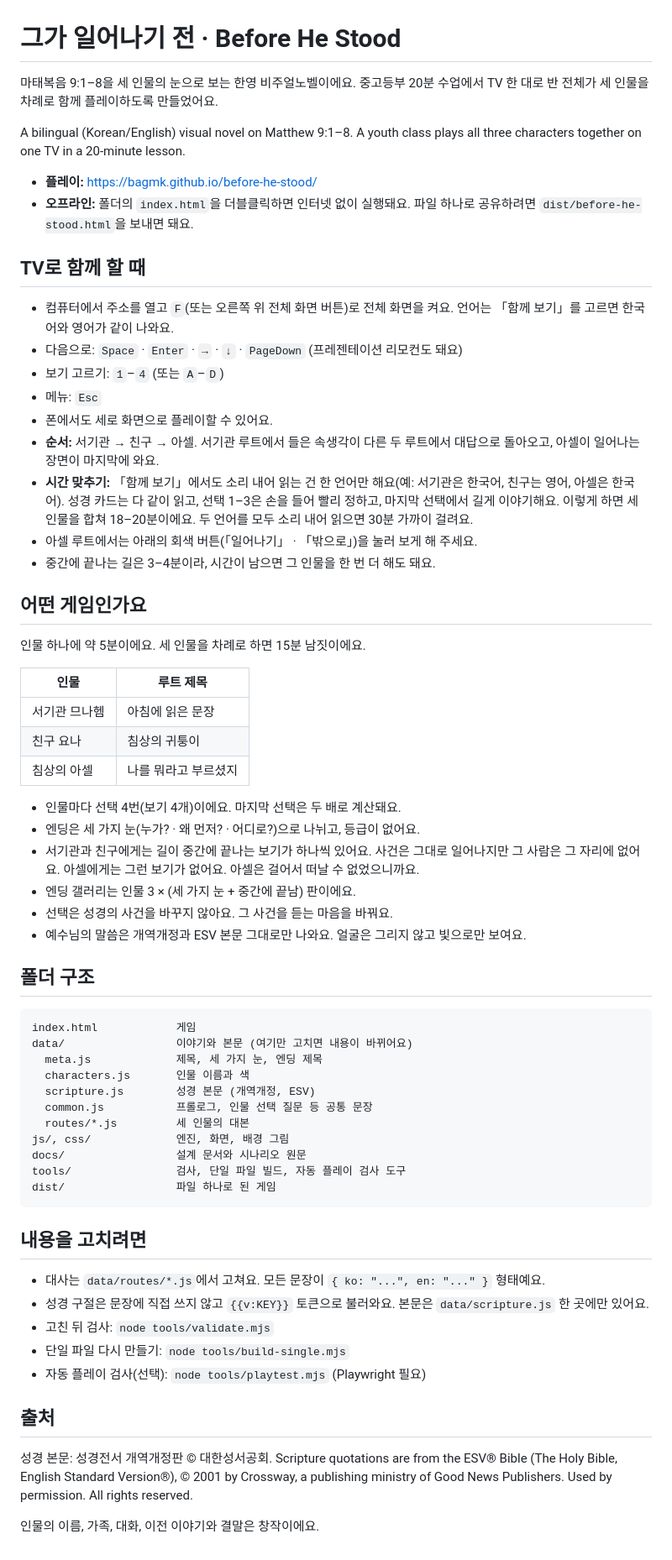
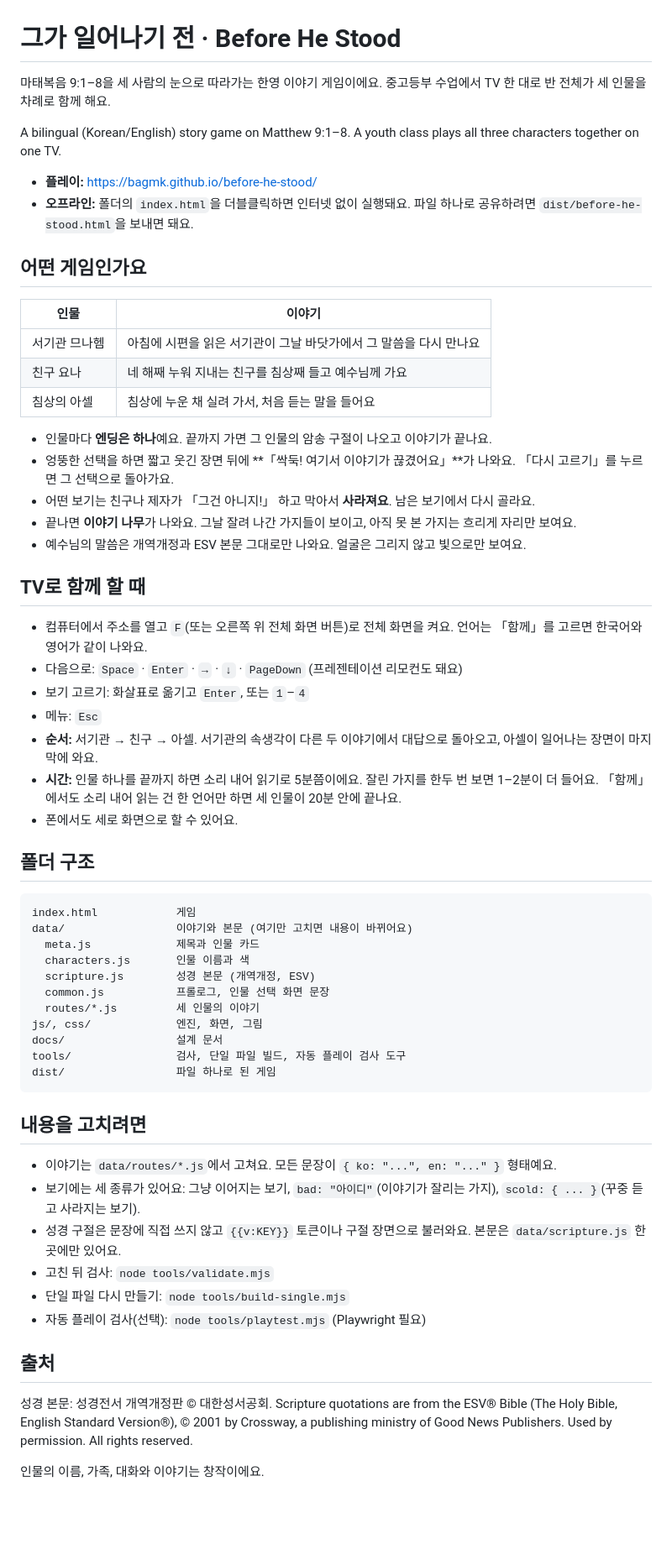
Before and after one commit to bagmk/before-he-stood, a Markdown page: README.md, the part around the change. Shown at 84% size. Rendered like a GitHub page; blank space fills up the shorter version.

Commit message:
README for story mode (v4)
Co-Authored-By: Claude Opus 5.5 <noreply@anthropic.com>
Claude-Session: https://claude.ai/code/session_01QARjXwxZ7g91fPN5hdoXE2

````diff
--- a/README.md
+++ b/README.md
@@ -1,61 +1,57 @@
 # 그가 일어나기 전 · Before He Stood
 
-마태복음 9:1–8을 세 인물의 눈으로 보는 한영 비주얼노벨이에요. 중고등부 20분 수업에서 TV 한 대로 반 전체가 세 인물을 차례로 함께 플레이하도록 만들었어요.
+마태복음 9:1–8을 세 사람의 눈으로 따라가는 한영 이야기 게임이에요. 중고등부 수업에서 TV 한 대로 반 전체가 세 인물을 차례로 함께 해요.
 
-A bilingual (Korean/English) visual novel on Matthew 9:1–8. A youth class plays all three characters together on one TV in a 20-minute lesson.
+A bilingual (Korean/English) story game on Matthew 9:1–8. A youth class plays all three characters together on one TV.
 
 - **플레이:** https://bagmk.github.io/before-he-stood/
 - **오프라인:** 폴더의 `index.html`을 더블클릭하면 인터넷 없이 실행돼요. 파일 하나로 공유하려면 `dist/before-he-stood.html`을 보내면 돼요.
 
+## 어떤 게임인가요
+
+| 인물 | 이야기 |
+| --- | --- |
+| 서기관 므나헴 | 아침에 시편을 읽은 서기관이 그날 바닷가에서 그 말씀을 다시 만나요 |
+| 친구 요나 | 네 해째 누워 지내는 친구를 침상째 들고 예수님께 가요 |
+| 침상의 아셀 | 침상에 누운 채 실려 가서, 처음 듣는 말을 들어요 |
+
+- 인물마다 **엔딩은 하나**예요. 끝까지 가면 그 인물의 암송 구절이 나오고 이야기가 끝나요.
+- 엉뚱한 선택을 하면 짧고 웃긴 장면 뒤에 **「싹둑! 여기서 이야기가 끊겼어요」**가 나와요. 「다시 고르기」를 누르면 그 선택으로 돌아가요.
+- 어떤 보기는 친구나 제자가 「그건 아니지!」 하고 막아서 **사라져요**. 남은 보기에서 다시 골라요.
+- 끝나면 **이야기 나무**가 나와요. 그날 잘려 나간 가지들이 보이고, 아직 못 본 가지는 흐리게 자리만 보여요.
+- 예수님의 말씀은 개역개정과 ESV 본문 그대로만 나와요. 얼굴은 그리지 않고 빛으로만 보여요.
+
 ## TV로 함께 할 때
 
-- 컴퓨터에서 주소를 열고 `F`(또는 오른쪽 위 전체 화면 버튼)로 전체 화면을 켜요. 언어는 「함께 보기」를 고르면 한국어와 영어가 같이 나와요.
+- 컴퓨터에서 주소를 열고 `F`(또는 오른쪽 위 전체 화면 버튼)로 전체 화면을 켜요. 언어는 「함께」를 고르면 한국어와 영어가 같이 나와요.
 - 다음으로: `Space` · `Enter` · `→` · `↓` · `PageDown` (프레젠테이션 리모컨도 돼요)
-- 보기 고르기: `1`–`4` (또는 `A`–`D`)
+- 보기 고르기: 화살표로 옮기고 `Enter`, 또는 `1`–`4`
 - 메뉴: `Esc`
-- 폰에서도 세로 화면으로 플레이할 수 있어요.
-- **순서:** 서기관 → 친구 → 아셀. 서기관 루트에서 들은 속생각이 다른 두 루트에서 대답으로 돌아오고, 아셀이 일어나는 장면이 마지막에 와요.
-- **시간 맞추기:** 「함께 보기」에서도 소리 내어 읽는 건 한 언어만 해요(예: 서기관은 한국어, 친구는 영어, 아셀은 한국어). 성경 카드는 다 같이 읽고, 선택 1–3은 손을 들어 빨리 정하고, 마지막 선택에서 길게 이야기해요. 이렇게 하면 세 인물을 합쳐 18–20분이에요. 두 언어를 모두 소리 내어 읽으면 30분 가까이 걸려요.
-- 아셀 루트에서는 아래의 회색 버튼(「일어나기」 · 「밖으로」)을 눌러 보게 해 주세요.
-- 중간에 끝나는 길은 3–4분이라, 시간이 남으면 그 인물을 한 번 더 해도 돼요.
-
-## 어떤 게임인가요
-
-인물 하나에 약 5분이에요. 세 인물을 차례로 하면 15분 남짓이에요.
-
-| 인물 | 루트 제목 |
-| --- | --- |
-| 서기관 므나헴 | 아침에 읽은 문장 |
-| 친구 요나 | 침상의 귀퉁이 |
-| 침상의 아셀 | 나를 뭐라고 부르셨지 |
-
-- 인물마다 선택 4번(보기 4개)이에요. 마지막 선택은 두 배로 계산돼요.
-- 엔딩은 세 가지 눈(누가? · 왜 먼저? · 어디로?)으로 나뉘고, 등급이 없어요.
-- 서기관과 친구에게는 길이 중간에 끝나는 보기가 하나씩 있어요. 사건은 그대로 일어나지만 그 사람은 그 자리에 없어요. 아셀에게는 그런 보기가 없어요. 아셀은 걸어서 떠날 수 없었으니까요.
-- 엔딩 갤러리는 인물 3 × (세 가지 눈 + 중간에 끝남) 판이에요.
-- 선택은 성경의 사건을 바꾸지 않아요. 그 사건을 듣는 마음을 바꿔요.
-- 예수님의 말씀은 개역개정과 ESV 본문 그대로만 나와요. 얼굴은 그리지 않고 빛으로만 보여요.
+- **순서:** 서기관 → 친구 → 아셀. 서기관의 속생각이 다른 두 이야기에서 대답으로 돌아오고, 아셀이 일어나는 장면이 마지막에 와요.
+- **시간:** 인물 하나를 끝까지 하면 소리 내어 읽기로 5분쯤이에요. 잘린 가지를 한두 번 보면 1–2분이 더 들어요. 「함께」에서도 소리 내어 읽는 건 한 언어만 하면 세 인물이 20분 안에 끝나요.
+- 폰에서도 세로 화면으로 할 수 있어요.
 
 ## 폴더 구조
 
 ```
 index.html            게임
 data/                 이야기와 본문 (여기만 고치면 내용이 바뀌어요)
-  meta.js             제목, 세 가지 눈, 엔딩 제목
+  meta.js             제목과 인물 카드
   characters.js       인물 이름과 색
   scripture.js        성경 본문 (개역개정, ESV)
-  common.js           프롤로그, 인물 선택 질문 등 공통 문장
-  routes/*.js         세 인물의 대본
-js/, css/             엔진, 화면, 배경 그림
-docs/                 설계 문서와 시나리오 원문
+  common.js           프롤로그, 인물 선택 화면 문장
+  routes/*.js         세 인물의 이야기
+js/, css/             엔진, 화면, 그림
+docs/                 설계 문서
 tools/                검사, 단일 파일 빌드, 자동 플레이 검사 도구
 dist/                 파일 하나로 된 게임
 ```
 
 ## 내용을 고치려면
 
-- 대사는 `data/routes/*.js`에서 고쳐요. 모든 문장이 `{ ko: "...", en: "..." }` 형태예요.
-- 성경 구절은 문장에 직접 쓰지 않고 `{{v:KEY}}` 토큰으로 불러와요. 본문은 `data/scripture.js` 한 곳에만 있어요.
+- 이야기는 `data/routes/*.js`에서 고쳐요. 모든 문장이 `{ ko: "...", en: "..." }` 형태예요.
+- 보기에는 세 종류가 있어요: 그냥 이어지는 보기, `bad: "아이디"`(이야기가 잘리는 가지), `scold: { ... }`(꾸중 듣고 사라지는 보기).
+- 성경 구절은 문장에 직접 쓰지 않고 `{{v:KEY}}` 토큰이나 구절 장면으로 불러와요. 본문은 `data/scripture.js` 한 곳에만 있어요.
 - 고친 뒤 검사: `node tools/validate.mjs`
 - 단일 파일 다시 만들기: `node tools/build-single.mjs`
 - 자동 플레이 검사(선택): `node tools/playtest.mjs` (Playwright 필요)
@@ -64,4 +60,4 @@ dist/                 파일 하나로 된 게임
 
 성경 본문: 성경전서 개역개정판 © 대한성서공회. Scripture quotations are from the ESV® Bible (The Holy Bible, English Standard Version®), © 2001 by Crossway, a publishing ministry of Good News Publishers. Used by permission. All rights reserved.
 
-인물의 이름, 가족, 대화, 이전 이야기와 결말은 창작이에요.
+인물의 이름, 가족, 대화와 이야기는 창작이에요.
````
